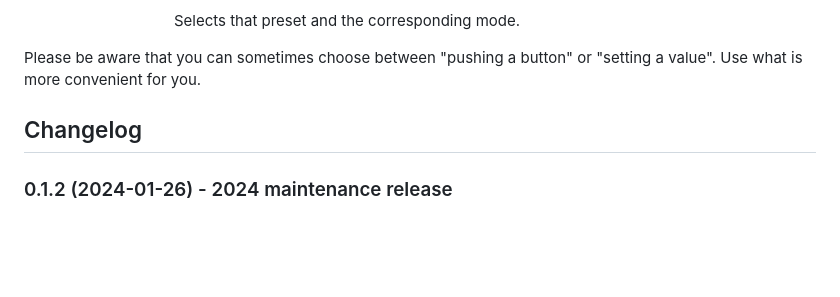
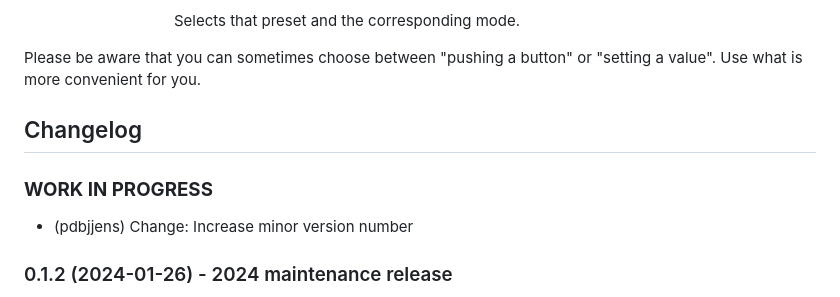
Before and after one commit to halloamt/ioBroker.frontier_silicon, a Markdown page: README.md, the part around the change. Rendered like a GitHub page; blank space fills up the shorter version.

Commit message:
Increase minor version number

```diff
--- a/README.md
+++ b/README.md
@@ -207,6 +207,10 @@ Please be aware that you can sometimes choose between "pushing a button" or "set
 	Placeholder for the next version (at the beginning of the line):
 	### **WORK IN PROGRESS**
 -->
+### **WORK IN PROGRESS**
+
+- (pdbjjens) Change: Increase minor version number
+
 ### 0.1.2 (2024-01-26) - 2024 maintenance release
 
 - (pdbjjens) Change: node>=16, js-contoller>=4 and admin>=5 required
```
